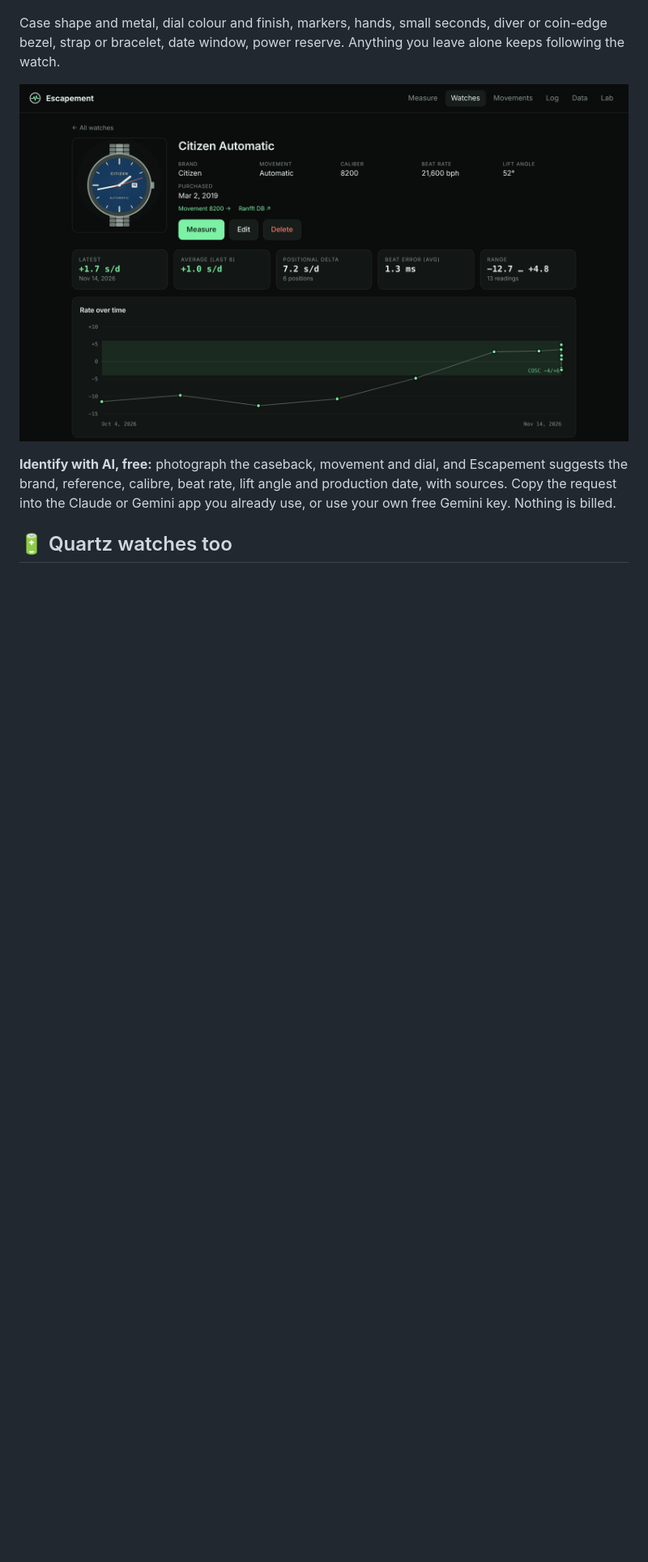
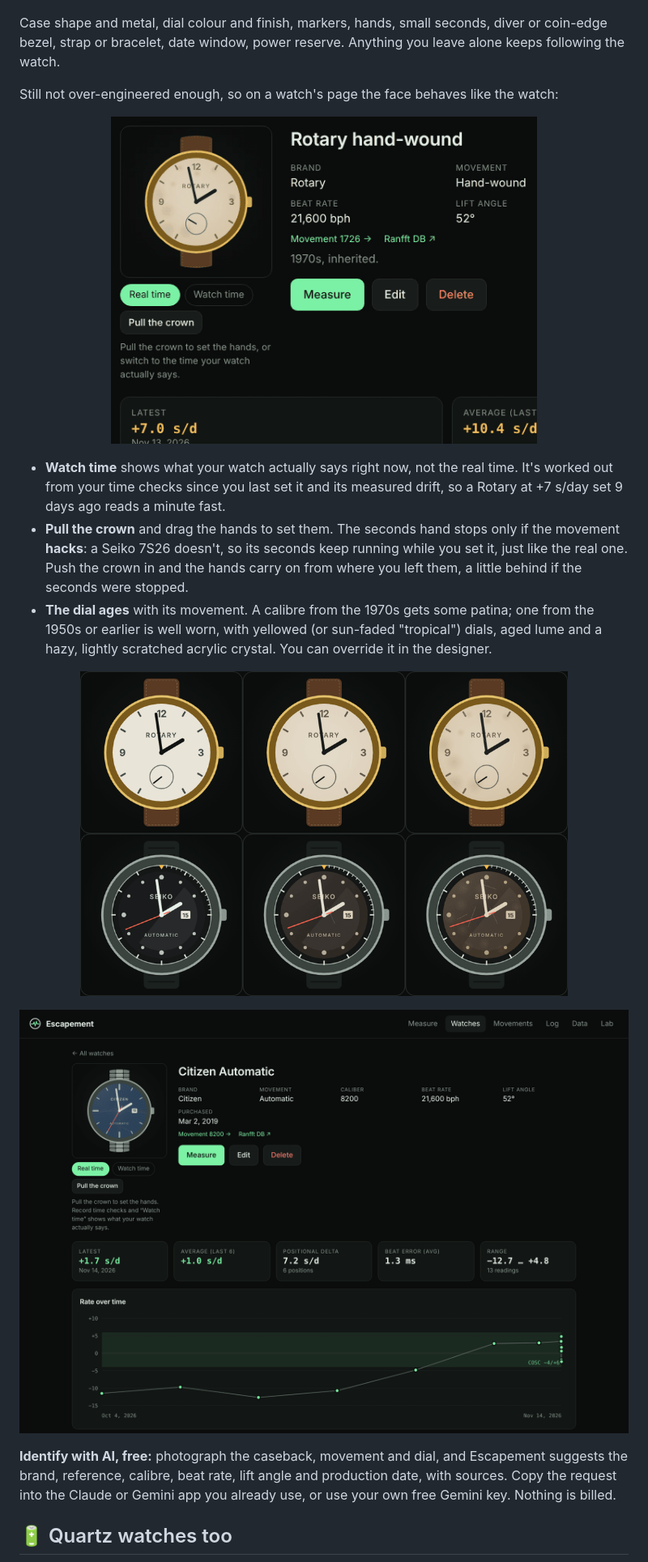
Before and after one commit to charlfourie/escapement, a Markdown page: README.md, the part around one of its changes. Shown at 81% size. GitHub-like rendering; pictures changed too: docs/media/ages.png (added), docs/media/watch-time.gif (added), docs/media/watch.png; blank space fills up the shorter version.

```diff
--- a/README.md
+++ b/README.md
@@ -56,6 +56,16 @@ And since we'd gone that far, there's a **face designer** too:
 <p align="center"><img src="docs/media/designer.gif" alt="The face designer: the preview changes case shape (round, cushion, rectangular, tonneau, octagonal), metal, dial colour, markers, finish, seconds and strap" width="80%"></p>
 
 Case shape and metal, dial colour and finish, markers, hands, small seconds, diver or coin-edge bezel, strap or bracelet, date window, power reserve. Anything you leave alone keeps following the watch.
+
+Still not over-engineered enough, so on a watch's page the face behaves like the watch:
+
+<p align="center"><img src="docs/media/watch-time.gif" alt="The Rotary's face switches to Watch time and jumps a minute fast, then the crown is pulled and the minute hand dragged round while the seconds hand keeps running" width="70%"></p>
+
+- **Watch time** shows what your watch actually says right now, not the real time. It's worked out from your time checks since you last set it and its measured drift, so a Rotary at +7 s/day set 9 days ago reads a minute fast.
+- **Pull the crown** and drag the hands to set them. The seconds hand stops only if the movement **hacks**: a Seiko 7S26 doesn't, so its seconds keep running while you set it, just like the real one. Push the crown in and the hands carry on from where you left them, a little behind if the seconds were stopped.
+- **The dial ages** with its movement. A calibre from the 1970s gets some patina; one from the 1950s or earlier is well worn, with yellowed (or sun-faded "tropical") dials, aged lume and a hazy, lightly scratched acrylic crystal. You can override it in the designer.
+
+<p align="center"><img src="docs/media/ages.png" alt="Two watch faces at three ages: like new, some patina and well worn. The cream dial yellows; the black dial fades to a tropical brown with aged lume" width="80%"></p>
 
 <p align="center"><img src="docs/media/watch.png" alt="A watch's page: specs, five stat cards and the rate-over-time chart climbing into the COSC band after a regulation" width="100%"></p>
 
```
Also changed, not shown: other parts of README.md (+1 -1 lines), docs/media/collection.png, 8 other files.
